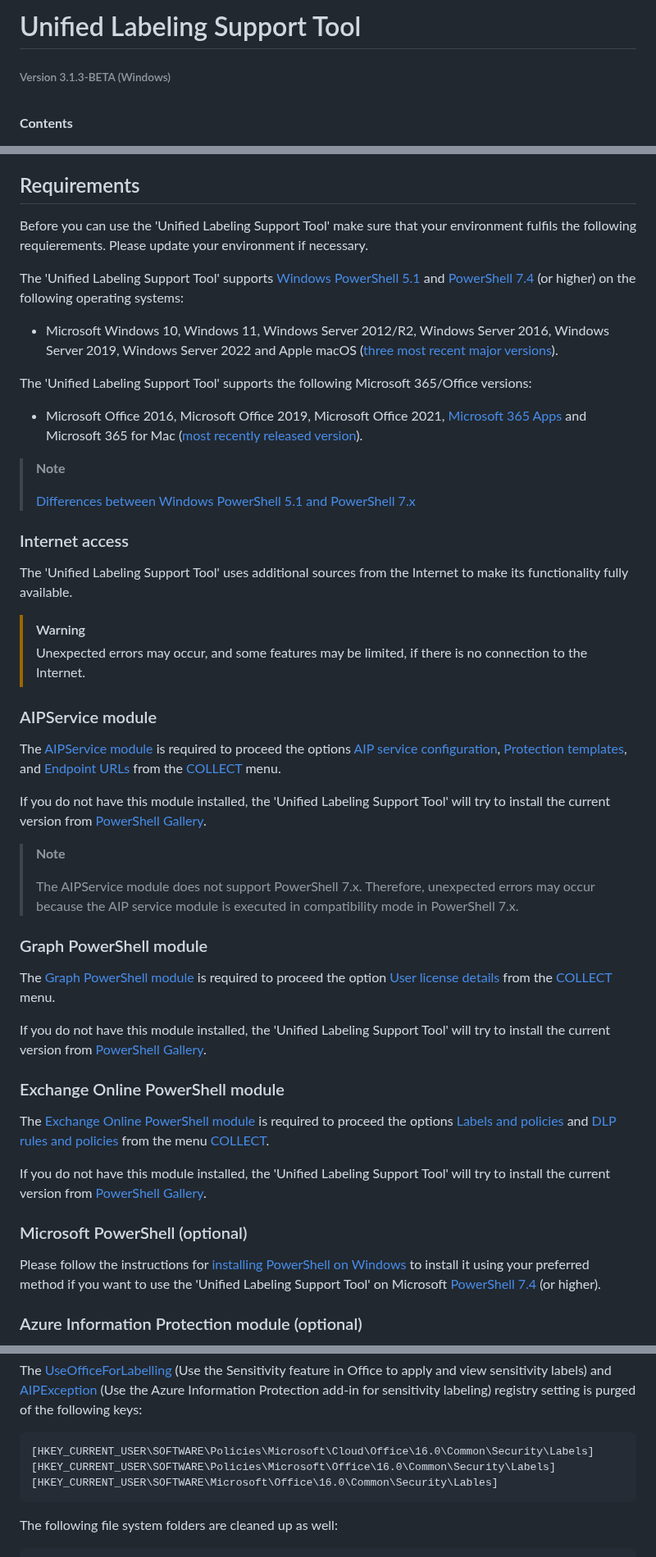
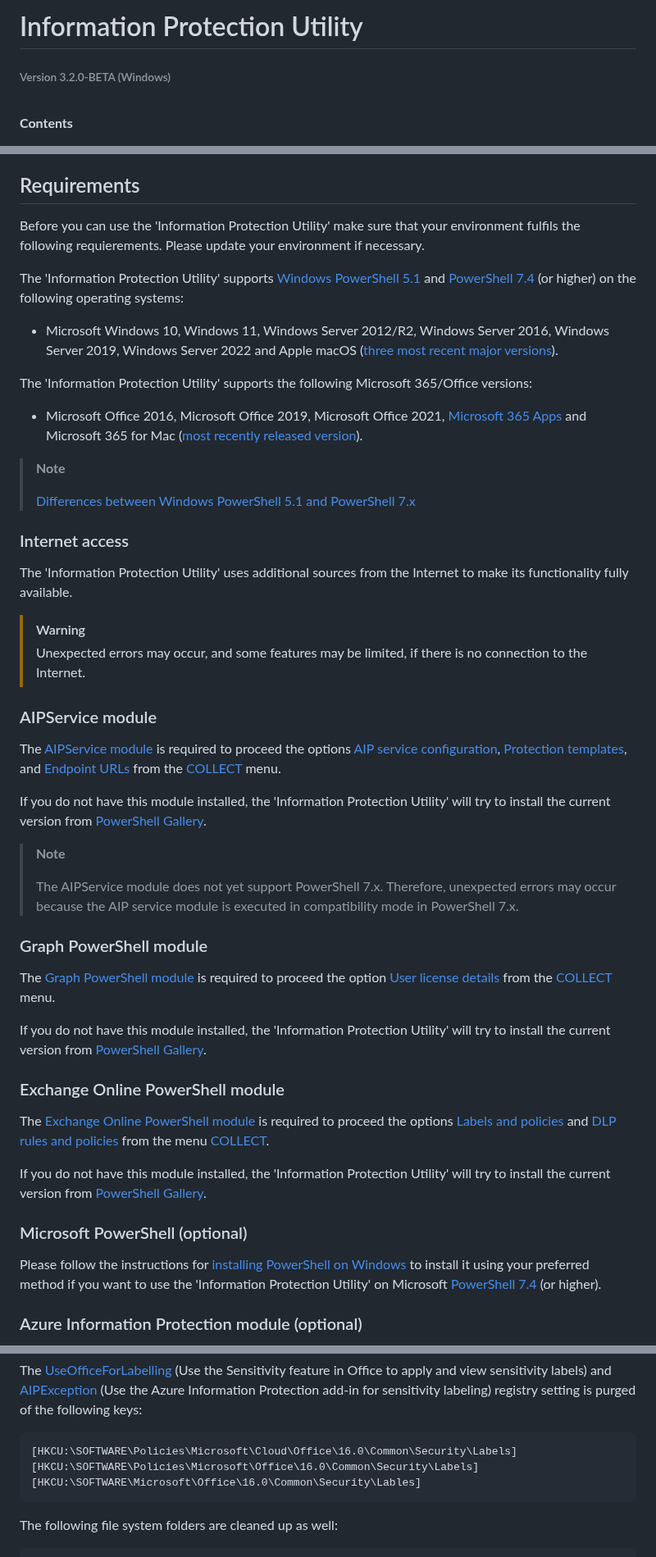
Before and after one commit to microsoft/ComplianceUtility, a Markdown page: Manuals/3.2.0/Manual-Win.md, 3 parts joined by grey strips. Shown at 82% size. Rendered like a GitHub page.

````diff
--- a/Manuals/3.2.0/Manual-Win.md
+++ b/Manuals/3.2.0/Manual-Win.md
@@ -1,5 +1,5 @@
-# Unified Labeling Support Tool
-###### Version 3.1.3-BETA (Windows) <br><br>
+# Information Protection Utility
+###### Version 3.2.0-BETA (Windows) <br><br>
 
 **Contents**
 
@@ -78,13 +78,13 @@ Your privacy is important to us. [This privacy statement](https://privacy.micros
 
 ## Requirements <a name="requirements"></a>
 
-Before you can use the 'Unified Labeling Support Tool' make sure that your environment fulfils the following requierements. Please update your environment if necessary.
+Before you can use the 'Information Protection Utility' make sure that your environment fulfils the following requierements. Please update your environment if necessary.
 
-The 'Unified Labeling Support Tool' supports [Windows PowerShell 5.1](https://learn.microsoft.com/en-us/powershell/scripting/install/installing-powershell-on-windows?view=powershell-5.1) and [PowerShell 7.4](https://learn.microsoft.com/en-us/powershell/scripting/install/installing-powershell-on-windows?view=powershell-7.4) (or higher) on the following operating systems:
+The 'Information Protection Utility' supports [Windows PowerShell 5.1](https://learn.microsoft.com/en-us/powershell/scripting/install/installing-powershell-on-windows?view=powershell-5.1) and [PowerShell 7.4](https://learn.microsoft.com/en-us/powershell/scripting/install/installing-powershell-on-windows?view=powershell-7.4) (or higher) on the following operating systems:
 
    * Microsoft Windows 10, Windows 11, Windows Server 2012/R2, Windows Server 2016, Windows Server 2019, Windows Server 2022 and Apple macOS ([three most recent major versions](https://support.microsoft.com/en-us/office/upgrade-macos-to-continue-receiving-microsoft-365-and-office-for-mac-updates-16b8414f-08ec-4b24-8c91-10a918f649f8)).
 
-The 'Unified Labeling Support Tool' supports the following Microsoft 365/Office versions:
+The 'Information Protection Utility' supports the following Microsoft 365/Office versions:
 
    * Microsoft Office 2016, Microsoft Office 2019, Microsoft Office 2021, [Microsoft 365 Apps](https://www.microsoft.com/en-us/microsoft-365/products-apps-services) and Microsoft 365 for Mac ([most recently released version](https://learn.microsoft.com/en-us/officeupdates/update-history-office-for-mac#release-history-for-office-for-mac)).
 
@@ -94,7 +94,7 @@ The 'Unified Labeling Support Tool' supports the following Microsoft 365/Office
 
 ### Internet access <a name="internet-access"></a>
 
-The 'Unified Labeling Support Tool' uses additional sources from the Internet to make its functionality fully available.
+The 'Information Protection Utility' uses additional sources from the Internet to make its functionality fully available.
 
 > [!WARNING]
 > Unexpected errors may occur, and some features may be limited, if there is no connection to the Internet.
@@ -103,27 +103,27 @@ The 'Unified Labeling Support Tool' uses additional sources from the Internet to
 
 The [AIPService module](https://learn.microsoft.com/en-us/powershell/module/aipservice/?view=azureipps) is required to proceed the options [AIP service configuration](#aip-service-config), [Protection templates](#protection-templates), and [Endpoint URLs](#endpoint-urls) from the [COLLECT](#collect) menu.
 
-If you do not have this module installed, the 'Unified Labeling Support Tool' will try to install the current version from [PowerShell Gallery](https://www.powershellgallery.com/packages/ExchangeOnlineManagement).
+If you do not have this module installed, the 'Information Protection Utility' will try to install the current version from [PowerShell Gallery](https://www.powershellgallery.com/packages/ExchangeOnlineManagement).
 
 > **Note**
 >
-> The AIPService module does not support PowerShell 7.x. Therefore, unexpected errors may occur because the AIP service module is executed in compatibility mode in PowerShell 7.x.
+> The AIPService module does not yet support PowerShell 7.x. Therefore, unexpected errors may occur because the AIP service module is executed in compatibility mode in PowerShell 7.x.
 
 ### Graph PowerShell module <a name="graph-module"></a>
 
 The [Graph PowerShell module](https://www.powershellgallery.com/packages/Microsoft.Graph) is required to proceed the option [User license details](#user-license-details) from the [COLLECT](#collect) menu.
 
-If you do not have this module installed, the 'Unified Labeling Support Tool' will try to install the current version from [PowerShell Gallery](https://www.powershellgallery.com/packages/Microsoft.Graph).
+If you do not have this module installed, the 'Information Protection Utility' will try to install the current version from [PowerShell Gallery](https://www.powershellgallery.com/packages/Microsoft.Graph).
 
 ### Exchange Online PowerShell module <a name="exchange-online-module"></a>
 
 The [Exchange Online PowerShell module](https://learn.microsoft.com/en-us/powershell/exchange/exchange-online-powershell-v2?view=exchange-ps#release-notes) is required to proceed the options [Labels and policies](#labels-and-policies) and [DLP rules and policies](#dlp-rules-and-policies) from the menu [COLLECT](#collect).
 
-If you do not have this module installed, the 'Unified Labeling Support Tool' will try to install the current version from [PowerShell Gallery](https://www.powershellgallery.com/packages/ExchangeOnlineManagement).
+If you do not have this module installed, the 'Information Protection Utility' will try to install the current version from [PowerShell Gallery](https://www.powershellgallery.com/packages/ExchangeOnlineManagement).
 
 ### Microsoft PowerShell (optional) <a name="ms-powershell"></a>
 
-Please follow the instructions for [installing PowerShell on Windows](https://learn.microsoft.com/en-us/powershell/scripting/install/installing-powershell-on-windows?view=powershell-7.4) to install it using your preferred method if you want to use the 'Unified Labeling Support Tool' on Microsoft [PowerShell 7.4](https://learn.microsoft.com/en-us/powershell/scripting/install/installing-powershell-on-windows?view=powershell-7.4) (or higher).
+Please follow the instructions for [installing PowerShell on Windows](https://learn.microsoft.com/en-us/powershell/scripting/install/installing-powershell-on-windows?view=powershell-7.4) to install it using your preferred method if you want to use the 'Information Protection Utility' on Microsoft [PowerShell 7.4](https://learn.microsoft.com/en-us/powershell/scripting/install/installing-powershell-on-windows?view=powershell-7.4) (or higher).
 
 ### Azure Information Protection module (optional) <a name="aip-module"></a>
 
@@ -393,9 +389,9 @@ The [DRMEncryptProperty](https://docs.microsoft.com/en-us/deployoffice/security/
 The [UseOfficeForLabelling](https://docs.microsoft.com/en-us/microsoft-365/compliance/sensitivity-labels-office-apps?view=o365-worldwide#office-built-in-labeling-client-and-other-labeling-solutions) (Use the Sensitivity feature in Office to apply and view sensitivity labels) and [AIPException](https://microsoft.github.io/ComplianceCxE/playbooks/AIP2MIP/AIPException/#configuring-sensitivity-labeling-client-in-m365-apps) (Use the Azure Information Protection add-in for sensitivity labeling) registry setting is purged of the following keys:
 
 ```
-[HKEY_CURRENT_USER\SOFTWARE\Policies\Microsoft\Cloud\Office\16.0\Common\Security\Labels]
-[HKEY_CURRENT_USER\SOFTWARE\Policies\Microsoft\Office\16.0\Common\Security\Labels]
-[HKEY_CURRENT_USER\SOFTWARE\Microsoft\Office\16.0\Common\Security\Lables]
+[HKCU:\SOFTWARE\Policies\Microsoft\Cloud\Office\16.0\Common\Security\Labels]
+[HKCU:\SOFTWARE\Policies\Microsoft\Office\16.0\Common\Security\Labels]
+[HKCU:\SOFTWARE\Microsoft\Office\16.0\Common\Security\Lables]
 ```
 
 The following file system folders are cleaned up as well:
````
Also changed, not shown: other parts of Manuals/3.2.0/Manual-Win.md (+78 -82 lines).
